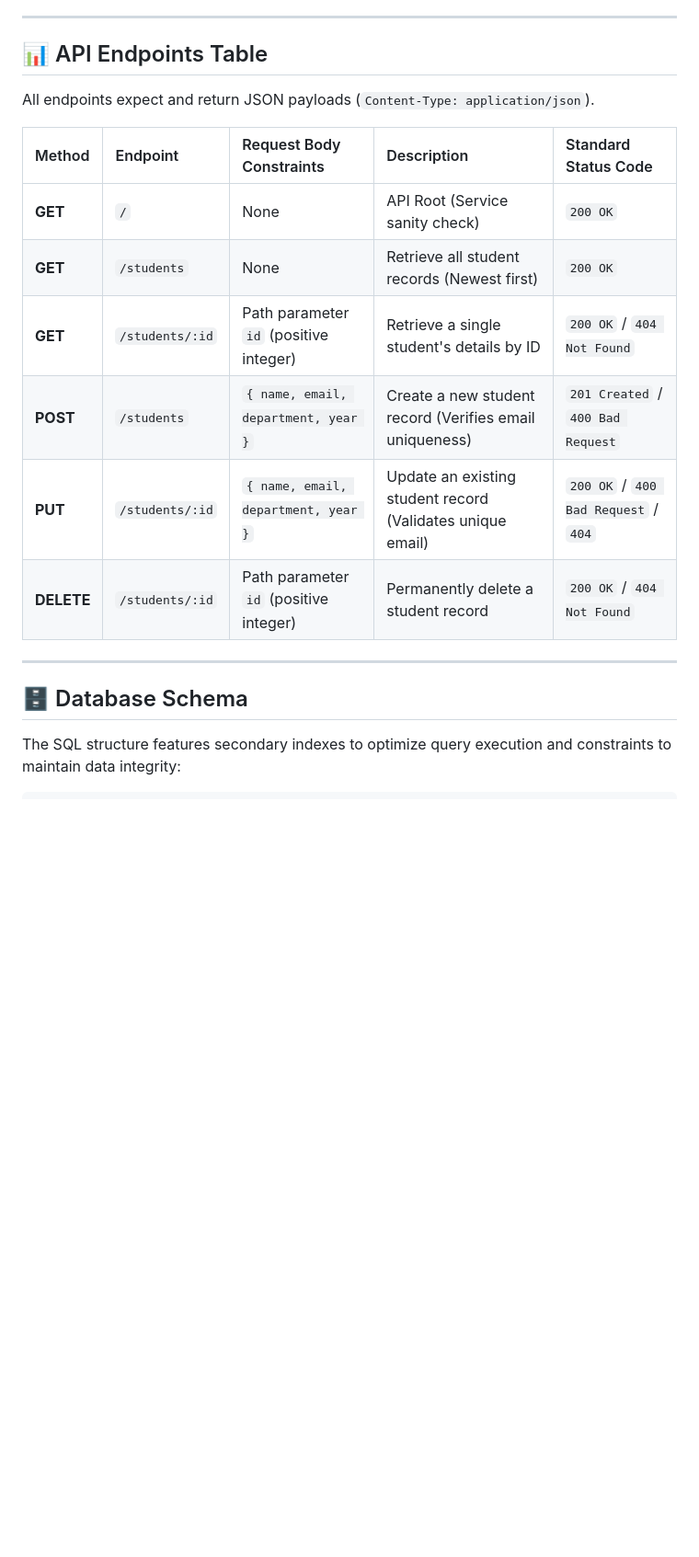
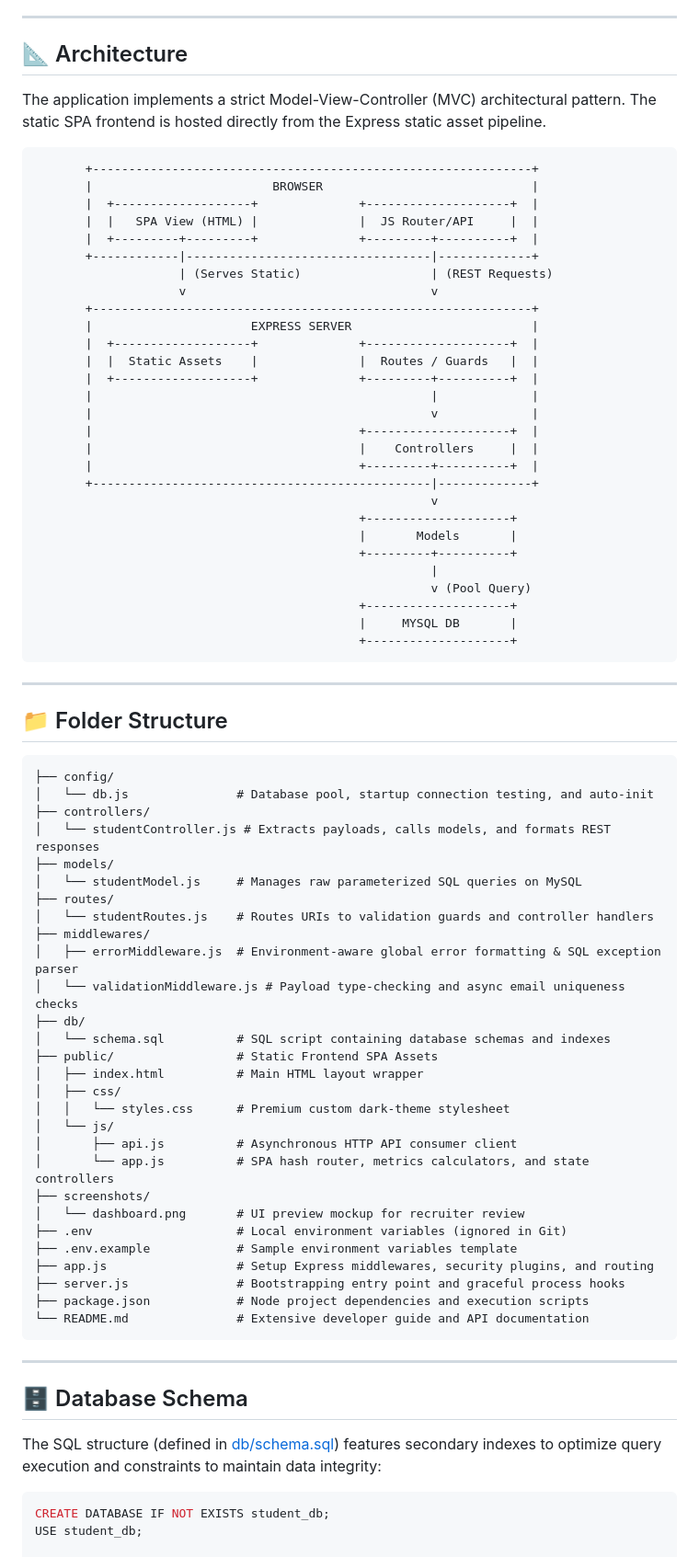
Before and after one commit to harshithcheripally16-ui/student-management-system-nodejs-mysql, a Markdown page: README.md, the part around one of its changes. Shown at 92% size. Rendered like a GitHub page; blank space fills up the shorter version.

Commit message:
Added frontend dashboard and improved UI

````diff
--- a/README.md
+++ b/README.md
@@ -50,26 +54,86 @@ This backend application handles student record management with enterprise-level
 
 ---
 
-## 📊 API Endpoints Table
+## 📐 Architecture
 
-All endpoints expect and return JSON payloads (`Content-Type: application/json`).
+The application implements a strict Model-View-Controller (MVC) architectural pattern. The static SPA frontend is hosted directly from the Express static asset pipeline.
 
-| Method | Endpoint | Request Body Constraints | Description | Standard Status Code |
-|:---|:---|:---|:---|:---|
-| **GET** | `/` | None | API Root (Service sanity check) | `200 OK` |
-| **GET** | `/students` | None | Retrieve all student records (Newest first) | `200 OK` |
-| **GET** | `/students/:id` | Path parameter `id` (positive integer) | Retrieve a single student's details by ID | `200 OK` / `404 Not Found` |
-| **POST** | `/students` | `{ name, email, department, year }` | Create a new student record (Verifies email uniqueness) | `201 Created` / `400 Bad Request` |
-| **PUT** | `/students/:id` | `{ name, email, department, year }` | Update an existing student record (Validates unique email) | `200 OK` / `400 Bad Request` / `404` |
-| **DELETE**| `/students/:id` | Path parameter `id` (positive integer) | Permanently delete a student record | `200 OK` / `404 Not Found` |
+```
+       +-------------------------------------------------------------+
+       |                         BROWSER                             |
+       |  +-------------------+              +--------------------+  |
+       |  |   SPA View (HTML) |              |  JS Router/API     |  |
+       |  +---------+---------+              +---------+----------+  |
+       +------------|----------------------------------|-------------+
+                    | (Serves Static)                  | (REST Requests)
+                    v                                  v
+       +-------------------------------------------------------------+
+       |                      EXPRESS SERVER                         |
+       |  +-------------------+              +--------------------+  |
+       |  |  Static Assets    |              |  Routes / Guards   |  |
+       |  +-------------------+              +---------+----------+  |
+       |                                               |             |
+       |                                               v             |
+       |                                     +--------------------+  |
+       |                                     |    Controllers     |  |
+       |                                     +---------+----------+  |
+       +-----------------------------------------------|-------------+
+                                                       v
+                                             +--------------------+
+                                             |       Models       |
+                                             +---------+----------+
+                                                       |
+                                                       v (Pool Query)
+                                             +--------------------+
+                                             |     MYSQL DB       |
+                                             +--------------------+
+```
+
+---
+
+## 📁 Folder Structure
+
+```
+├── config/
+│   └── db.js               # Database pool, startup connection testing, and auto-init
+├── controllers/
+│   └── studentController.js # Extracts payloads, calls models, and formats REST responses
+├── models/
+│   └── studentModel.js     # Manages raw parameterized SQL queries on MySQL
+├── routes/
+│   └── studentRoutes.js    # Routes URIs to validation guards and controller handlers
+├── middlewares/
+│   ├── errorMiddleware.js  # Environment-aware global error formatting & SQL exception parser
+│   └── validationMiddleware.js # Payload type-checking and async email uniqueness checks
+├── db/
+│   └── schema.sql          # SQL script containing database schemas and indexes
+├── public/                 # Static Frontend SPA Assets
+│   ├── index.html          # Main HTML layout wrapper
+│   ├── css/
+│   │   └── styles.css      # Premium custom dark-theme stylesheet
+│   └── js/
+│       ├── api.js          # Asynchronous HTTP API consumer client
+│       └── app.js          # SPA hash router, metrics calculators, and state controllers
+├── screenshots/
+│   └── dashboard.png       # UI preview mockup for recruiter review
+├── .env                    # Local environment variables (ignored in Git)
+├── .env.example            # Sample environment variables template
+├── app.js                  # Setup Express middlewares, security plugins, and routing
+├── server.js               # Bootstrapping entry point and graceful process hooks
+├── package.json            # Node project dependencies and execution scripts
+└── README.md               # Extensive developer guide and API documentation
+```
 
 ---
 
 ## 🗄️ Database Schema
 
-The SQL structure features secondary indexes to optimize query execution and constraints to maintain data integrity:
+The SQL structure (defined in [db/schema.sql](file:///C:/Student_management/db/schema.sql)) features secondary indexes to optimize query execution and constraints to maintain data integrity:
 
 ```sql
+CREATE DATABASE IF NOT EXISTS student_db;
+USE student_db;
+
 CREATE TABLE IF NOT EXISTS students (
     id INT AUTO_INCREMENT PRIMARY KEY,
     name VARCHAR(100) NOT NULL,
````
Also changed, not shown: other parts of README.md (+75 -38 lines), screenshots/dashboard.png (added), 1 other file.
